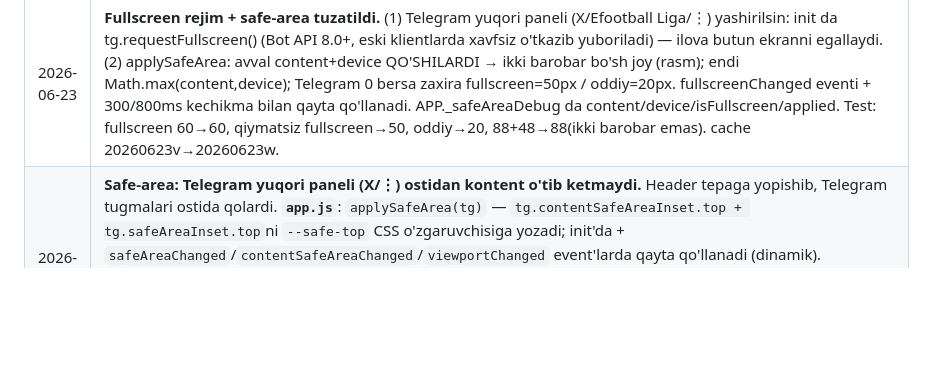
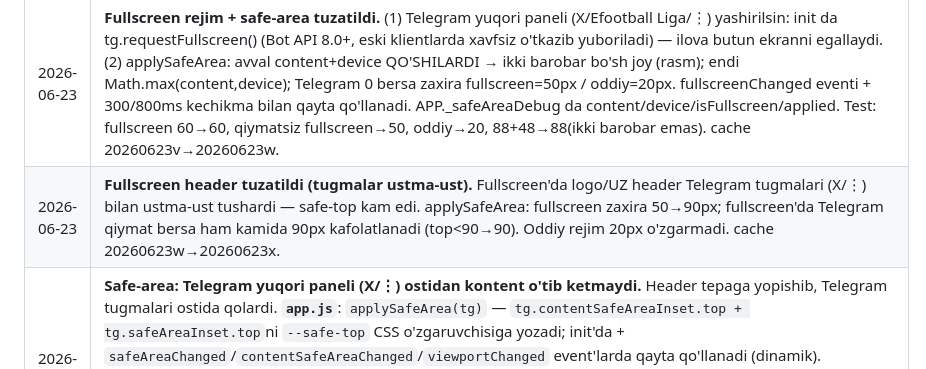
Before and after one commit to muxammadjontojiyev-star/Turnir, a Markdown page: README.md, the part around the change. Drawn GitHub-style; blank space fills up the shorter version.

```diff
--- a/README.md
+++ b/README.md
@@ -218,4 +218,5 @@ Foydalanuvchi tanlagan til DB'da saqlanadi (`users.language` maydoni) va WebApp
 | 2026-06-23 | **Qoidalar matnidagi 📢 va 🏆 ham SVG'ga o'tkazildi.** Avval bular uzun matn ichida deb qoldirilgandi. **`api.js`** (`renderRules`): `rules_detail` qatorlari `escHtml` qilingach, qator boshidagi `📢`→megaphone SVG, `🏆`→trophy SVG bilan almashtiriladi (`.rules-detail-line`). i18n matnlar o'zgarmadi (emoji o'rnida turaveradi, render paytida almashtiriladi). **`style.css`**: `.rules-detail-line .icon` tekislash. Test: 📢/🏆 SVG, oddiy matn o'zgarmaydi, escHtml xavfsiz. **`index.html`**: cache `20260623s`→`20260623t`. |
 | 2026-06-23 | **Safe-area: Telegram yuqori paneli (X/⋮) ostidan kontent o'tib ketmasligi.** Header `--safe-top` ishlatardi, lekin `contentSafeAreaInset`/`safeAreaInset` ko'p Android/eski klientlarda 0 qaytaradi -> kontent yopishib qolardi. **`app.js`** (`applySafeArea`): qiymat <1px bo'lsa zaxira **56px** qo'llanadi; yangi TG haqiqiy qiymat beradi. `init`da `expand()`dan keyin 300ms kechikma bilan qayta + safeAreaChanged/contentSafeAreaChanged/viewportChanged eventlarida yangilanadi. Test: yangi TG=88px, eski/0=56px zaxira. cache `20260623t`->`20260623u`. |
 | 2026-06-23 | **Fullscreen rejim + safe-area tuzatildi.** (1) Telegram yuqori paneli (X/Efootball Liga/⋮) yashirilsin: init da tg.requestFullscreen() (Bot API 8.0+, eski klientlarda xavfsiz o'tkazib yuboriladi) — ilova butun ekranni egallaydi. (2) applySafeArea: avval content+device QO'SHILARDI → ikki barobar bo'sh joy (rasm); endi Math.max(content,device); Telegram 0 bersa zaxira fullscreen=50px / oddiy=20px. fullscreenChanged eventi + 300/800ms kechikma bilan qayta qo'llanadi. APP._safeAreaDebug da content/device/isFullscreen/applied. Test: fullscreen 60→60, qiymatsiz fullscreen→50, oddiy→20, 88+48→88(ikki barobar emas). cache 20260623v→20260623w. |
+| 2026-06-23 | **Fullscreen header tuzatildi (tugmalar ustma-ust).** Fullscreen'da logo/UZ header Telegram tugmalari (X/⋮) bilan ustma-ust tushardi — safe-top kam edi. applySafeArea: fullscreen zaxira 50→90px; fullscreen'da Telegram qiymat bersa ham kamida 90px kafolatlanadi (top<90→90). Oddiy rejim 20px o'zgarmadi. cache 20260623w→20260623x. |
 | 2026-06-23 | **Safe-area: Telegram yuqori paneli (X/⋮) ostidan kontent o'tib ketmaydi.** Header tepaga yopishib, Telegram tugmalari ostida qolardi. **`app.js`**: `applySafeArea(tg)` — `tg.contentSafeAreaInset.top + tg.safeAreaInset.top`ni `--safe-top` CSS o'zgaruvchisiga yozadi; init'da + `safeAreaChanged`/`contentSafeAreaChanged`/`viewportChanged` event'larda qayta qo'llanadi (dinamik). **`style.css`**: `:root --safe-top: 0px` (default); `.header` padding-top `calc(14px + max(var(--safe-top), env(safe-area-inset-top, 0px)))` — Telegram qiymati yoki brauzer safe-area (qaysi kattaroq, ikki tomonlama himoya). Loading/subscribe-gate markazda — ularga ta'sir yo'q. `subscribe-icon` SVG (megaphone) uchun 48px. Test: panel 46px→header 46px past, eski klient→0 (zararsiz). **`index.html`**: cache `20260623s`→`20260623t`. |
```
